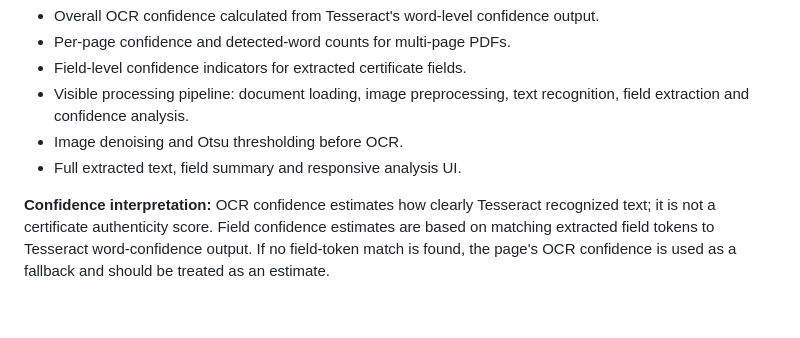
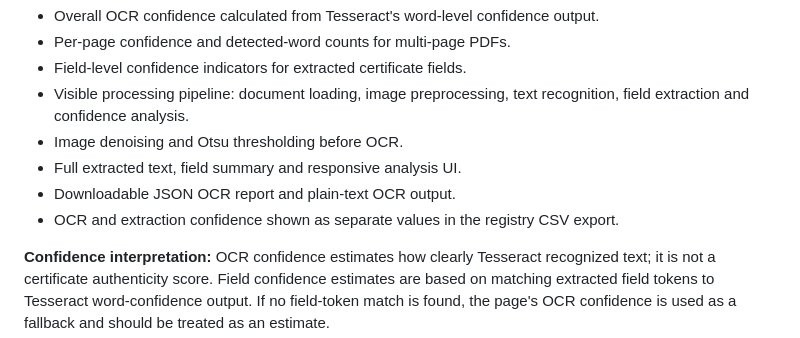
Before and after one commit to kulalakshay74-sudo/EduCert_Verify, a Markdown page: README.md, the part around the change. Rendered like a GitHub page; blank space fills up the shorter version.

Commit message:
Document OCR report downloads and CSV confidence columns

```diff
--- a/README.md
+++ b/README.md
@@ -33,6 +33,8 @@ The Admin Portal includes a dedicated **OCR Studio** at `/admin/ocr-studio`. Upl
 - Visible processing pipeline: document loading, image preprocessing, text recognition, field extraction and confidence analysis.
 - Image denoising and Otsu thresholding before OCR.
 - Full extracted text, field summary and responsive analysis UI.
+- Downloadable JSON OCR report and plain-text OCR output.
+- OCR and extraction confidence shown as separate values in the registry CSV export.
 
 **Confidence interpretation:** OCR confidence estimates how clearly Tesseract recognized text; it is not a certificate authenticity score. Field confidence estimates are based on matching extracted field tokens to Tesseract word-confidence output. If no field-token match is found, the page's OCR confidence is used as a fallback and should be treated as an estimate.
 
```
